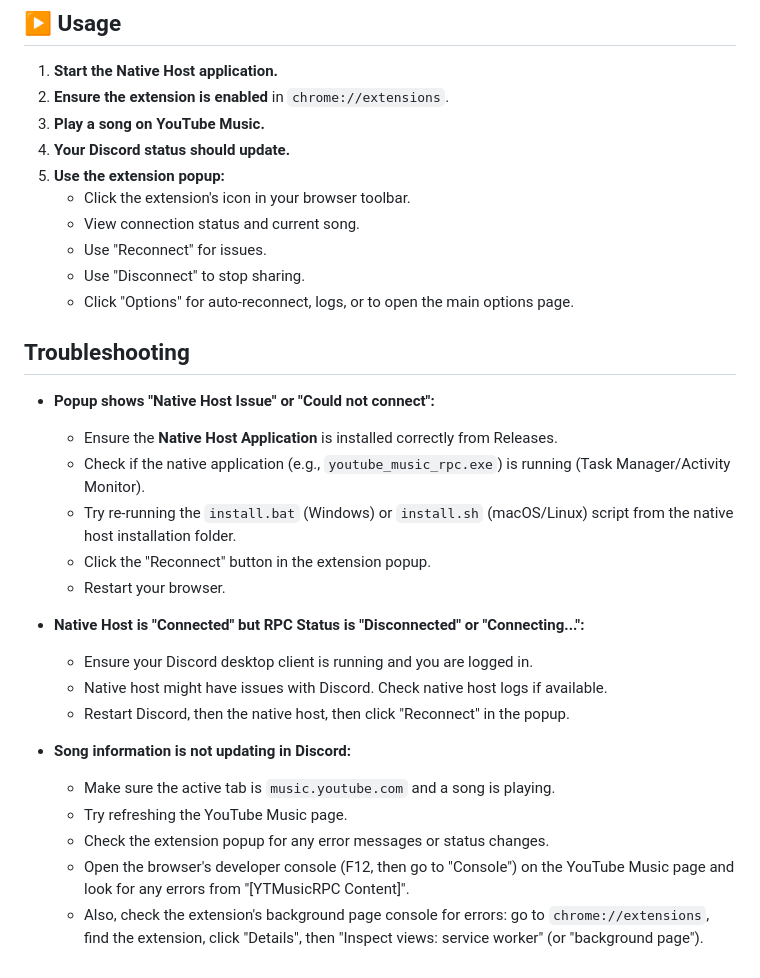
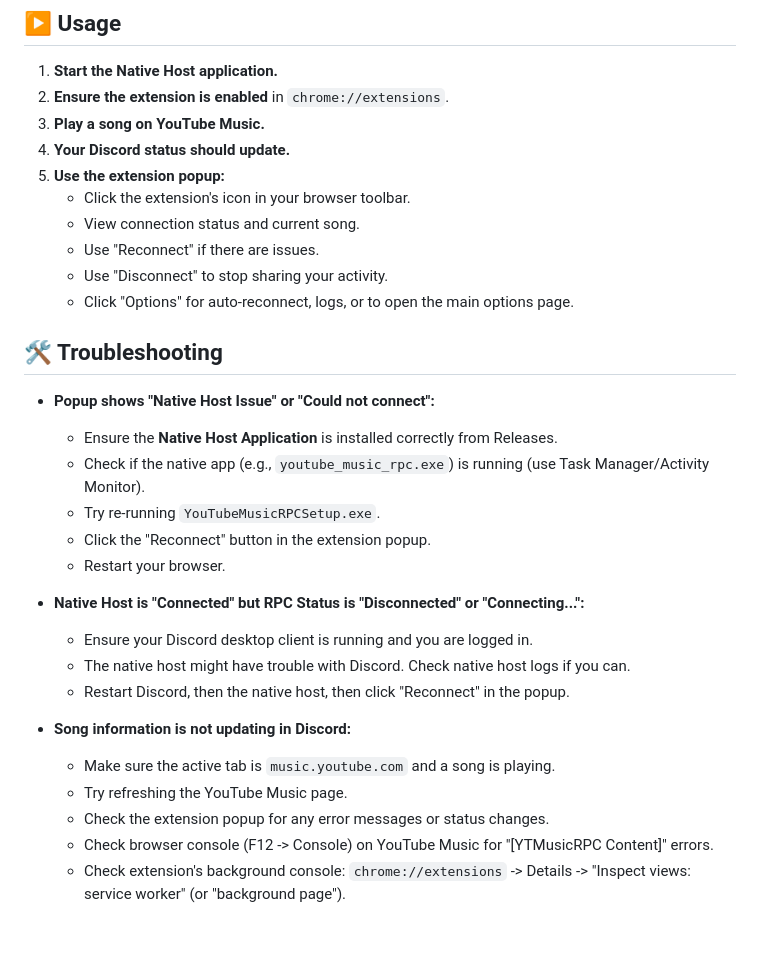
Before and after one commit to FishysPop/Youtube-music-rich-presence, a Markdown page: README.MD, the part around one of its changes. Rendered like a GitHub page; blank space fills up the shorter version.

```diff
--- a/README.MD
+++ b/README.MD
@@ -79,27 +68,27 @@ Install two components: Native Host and Chrome Extension.
 5.  **Use the extension popup:**
     *   Click the extension's icon in your browser toolbar.
     *   View connection status and current song.
-    *   Use "Reconnect" for issues.
-    *   Use "Disconnect" to stop sharing.
+    *   Use "Reconnect" if there are issues.
+    *   Use "Disconnect" to stop sharing your activity.
     *   Click "Options" for auto-reconnect, logs, or to open the main options page.
 
-## Troubleshooting
+## 🛠️ Troubleshooting
 
 *   **Popup shows "Native Host Issue" or "Could not connect":**
     *   Ensure the **Native Host Application** is installed correctly from Releases.
-    *   Check if the native application (e.g., `youtube_music_rpc.exe`) is running (Task Manager/Activity Monitor).
-    *   Try re-running the `install.bat` (Windows) or `install.sh` (macOS/Linux) script from the native host installation folder.
+    *   Check if the native app (e.g., `youtube_music_rpc.exe`) is running (use Task Manager/Activity Monitor).
+    *   Try re-running `YouTubeMusicRPCSetup.exe`.
     *   Click the "Reconnect" button in the extension popup.
     *   Restart your browser.
 
 *   **Native Host is "Connected" but RPC Status is "Disconnected" or "Connecting...":**
     *   Ensure your Discord desktop client is running and you are logged in.
-    *   Native host might have issues with Discord. Check native host logs if available.
+    *   The native host might have trouble with Discord. Check native host logs if you can.
     *   Restart Discord, then the native host, then click "Reconnect" in the popup.
 
 *   **Song information is not updating in Discord:**
     *   Make sure the active tab is `music.youtube.com` and a song is playing.
     *   Try refreshing the YouTube Music page.
     *   Check the extension popup for any error messages or status changes.
-    *   Open the browser's developer console (F12, then go to "Console") on the YouTube Music page and look for any errors from "[YTMusicRPC Content]".
-    *   Also, check the extension's background page console for errors: go to `chrome://extensions`, find the extension, click "Details", then "Inspect views: service worker" (or "background page").
+    *   Check browser console (F12 -> Console) on YouTube Music for "[YTMusicRPC Content]" errors.
+    *   Check extension's background console: `chrome://extensions` -> Details -> "Inspect views: service worker" (or "background page").
```
Also changed, not shown: other parts of README.MD (+20 -31 lines).
